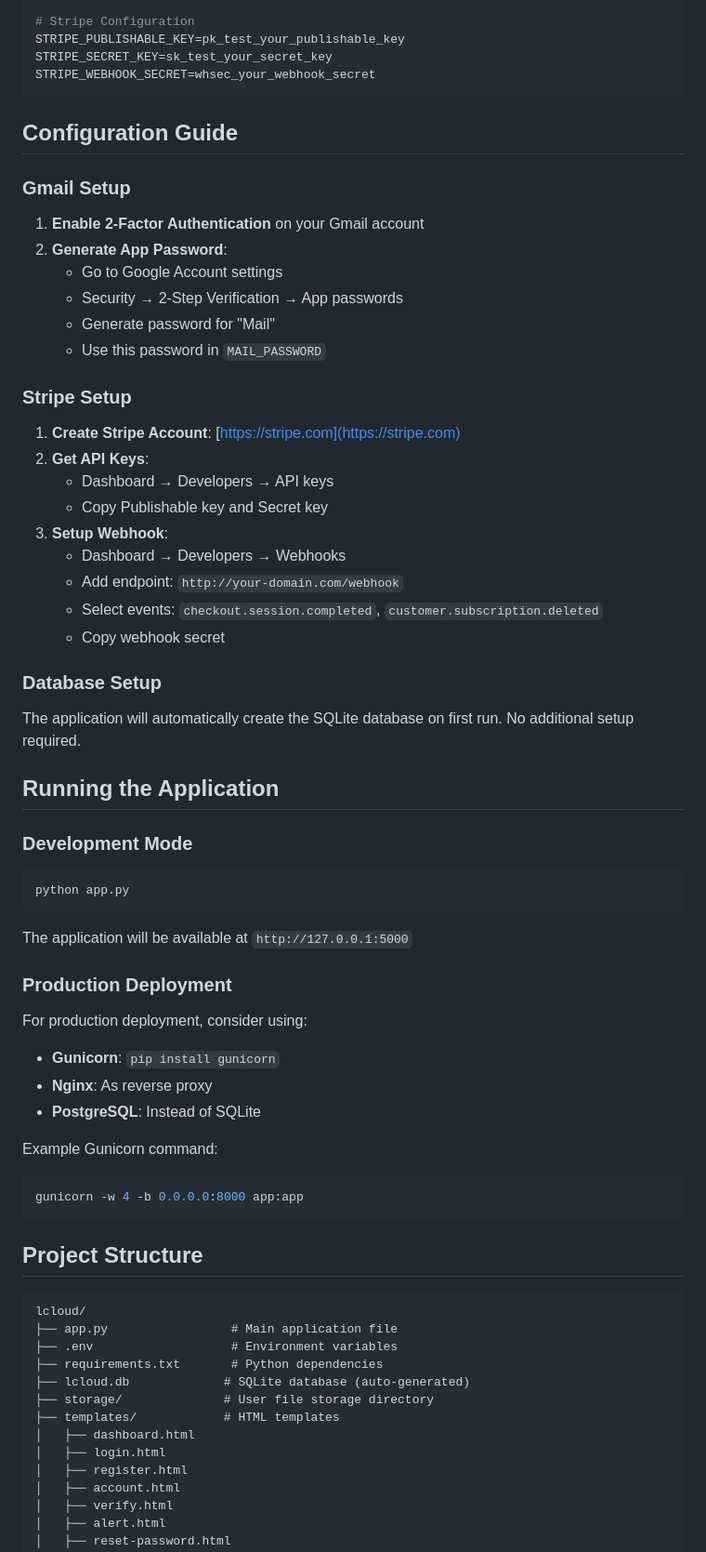
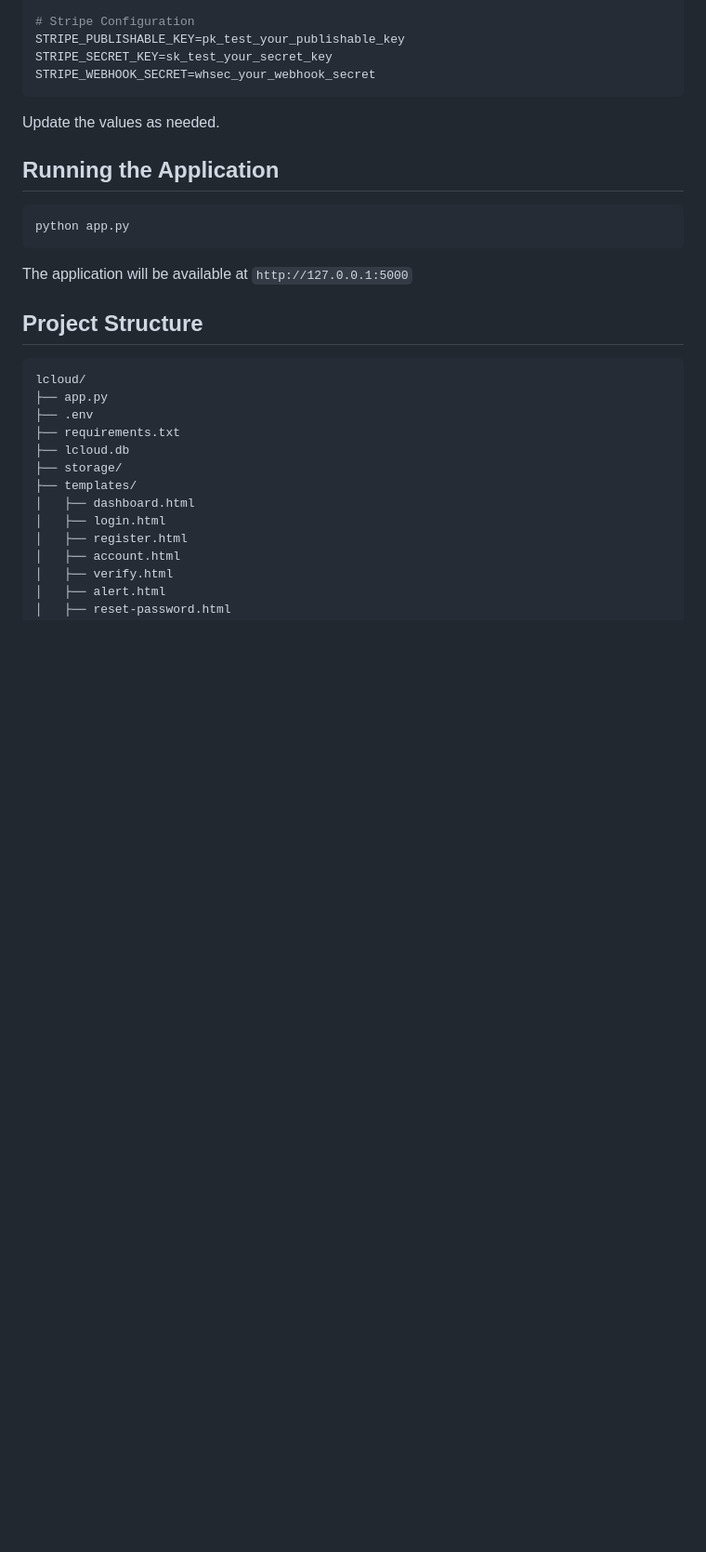
Before and after one commit to GeorgeLorentzos/lcloud, a Markdown page: README.md, the part around the change printed below. Shown: that part at 93% size. GitHub-like rendering; blank space fills up the shorter version.

````diff
--- a/README.md
+++ b/README.md
@@ -96,36 +83,9 @@ STRIPE_SECRET_KEY=sk_test_your_secret_key
 STRIPE_WEBHOOK_SECRET=whsec_your_webhook_secret
 ```
 
-## Configuration Guide
-
-### Gmail Setup
-
-1. **Enable 2-Factor Authentication** on your Gmail account
-2. **Generate App Password**:
-   - Go to Google Account settings
-   - Security → 2-Step Verification → App passwords
-   - Generate password for "Mail"
-   - Use this password in `MAIL_PASSWORD`
-
-### Stripe Setup
-
-1. **Create Stripe Account**: [https://stripe.com](https://stripe.com)
-2. **Get API Keys**:
-   - Dashboard → Developers → API keys
-   - Copy Publishable key and Secret key
-3. **Setup Webhook**:
-   - Dashboard → Developers → Webhooks
-   - Add endpoint: `http://your-domain.com/webhook`
-   - Select events: `checkout.session.completed`, `customer.subscription.deleted`
-   - Copy webhook secret
-
-### Database Setup
-
-The application will automatically create the SQLite database on first run. No additional setup required.
+Update the values as needed.
 
 ## Running the Application
-
-### Development Mode
 
 ```bash
 python app.py
@@ -133,29 +93,16 @@ python app.py
 
 The application will be available at `http://127.0.0.1:5000`
 
-### Production Deployment
-
-For production deployment, consider using:
-
-- **Gunicorn**: `pip install gunicorn`
-- **Nginx**: As reverse proxy
-- **PostgreSQL**: Instead of SQLite
-
-Example Gunicorn command:
-```bash
-gunicorn -w 4 -b 0.0.0.0:8000 app:app
-```
-
 ## Project Structure
 
 ```
 lcloud/
-├── app.py                 # Main application file
-├── .env                   # Environment variables
-├── requirements.txt       # Python dependencies
-├── lcloud.db             # SQLite database (auto-generated)
-├── storage/              # User file storage directory
-├── templates/            # HTML templates
+├── app.py
+├── .env
+├── requirements.txt
+├── lcloud.db
+├── storage/
+├── templates/
 │   ├── dashboard.html
 │   ├── login.html
 │   ├── register.html
````
Also changed, not shown: other parts of README.md (+28 -108 lines).
